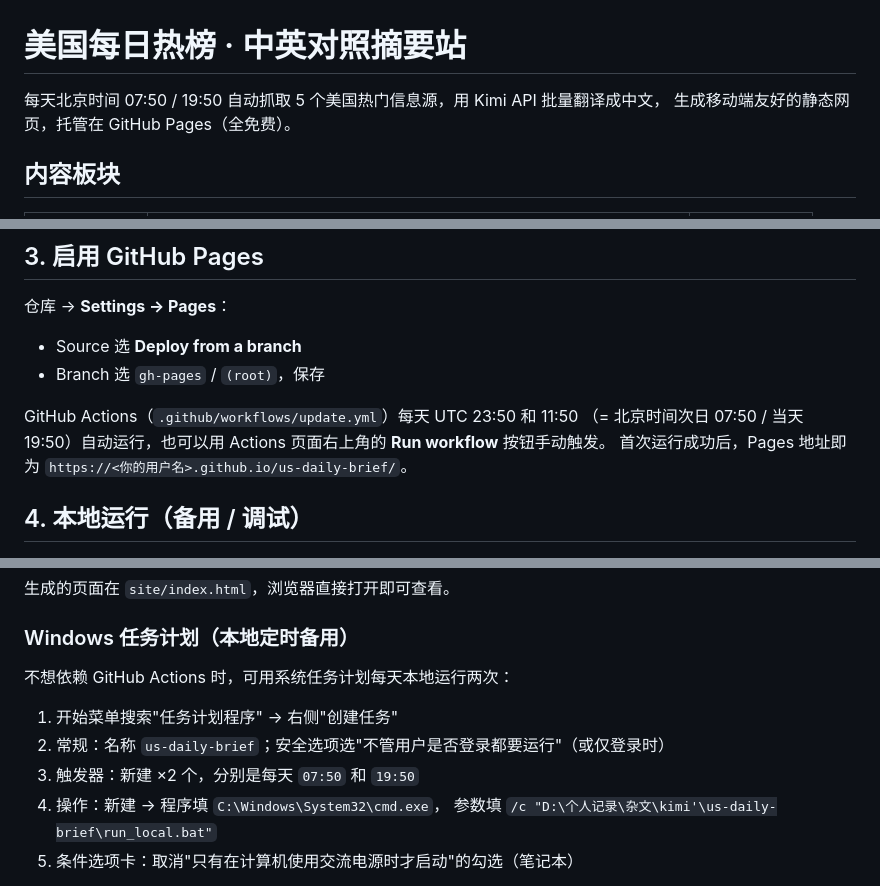
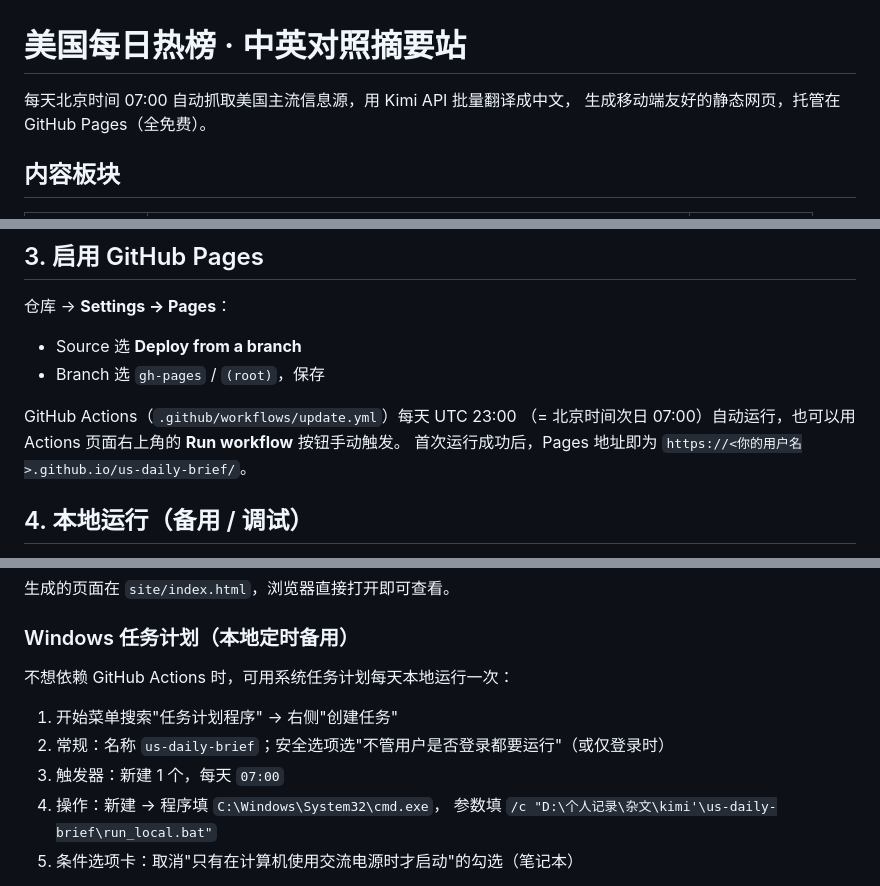
Before and after one commit to xlq1314520/us-daily-brief, a Markdown page: README.md, 3 parts joined by grey strips. Rendered like a GitHub page.

Commit message:
redesign + daily 07:00 schedule: README.md

```diff
--- a/README.md
+++ b/README.md
@@ -1,6 +1,6 @@
 # 美国每日热榜 · 中英对照摘要站
 
-每天北京时间 07:50 / 19:50 自动抓取 5 个美国热门信息源，用 Kimi API 批量翻译成中文，
+每天北京时间 07:00 自动抓取美国主流信息源，用 Kimi API 批量翻译成中文，
 生成移动端友好的静态网页，托管在 GitHub Pages（全免费）。
 
 ## 内容板块
@@ -65,8 +65,8 @@ NOAA 官方 ENSO 监测页。数据周滞后或抓取失败时卡片显示"指
 - Source 选 **Deploy from a branch**
 - Branch 选 `gh-pages` / `(root)`，保存
 
-GitHub Actions（`.github/workflows/update.yml`）每天 UTC 23:50 和 11:50
-（= 北京时间次日 07:50 / 当天 19:50）自动运行，也可以用
+GitHub Actions（`.github/workflows/update.yml`）每天 UTC 23:00
+（= 北京时间次日 07:00）自动运行，也可以用
 Actions 页面右上角的 **Run workflow** 按钮手动触发。
 首次运行成功后，Pages 地址即为 `https://<你的用户名>.github.io/us-daily-brief/`。
 
@@ -84,11 +84,11 @@ python main.py                  # 需要环境变量 MOONSHOT_API_KEY
 
 ### Windows 任务计划（本地定时备用）
 
-不想依赖 GitHub Actions 时，可用系统任务计划每天本地运行两次：
+不想依赖 GitHub Actions 时，可用系统任务计划每天本地运行一次：
 
 1. 开始菜单搜索"任务计划程序" → 右侧"创建任务"
 2. 常规：名称 `us-daily-brief`；安全选项选"不管用户是否登录都要运行"（或仅登录时）
-3. 触发器：新建 ×2 个，分别是每天 `07:50` 和 `19:50`
+3. 触发器：新建 1 个，每天 `07:00`
 4. 操作：新建 → 程序填 `C:\Windows\System32\cmd.exe`，
    参数填 `/c "D:\个人记录\杂文\kimi'\us-daily-brief\run_local.bat"`
 5. 条件选项卡：取消"只有在计算机使用交流电源时才启动"的勾选（笔记本）
```
Also changed, not shown: other parts of README.md (+1 -1 lines).
